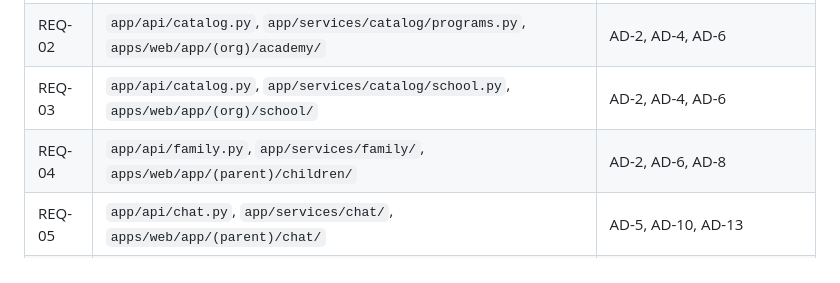
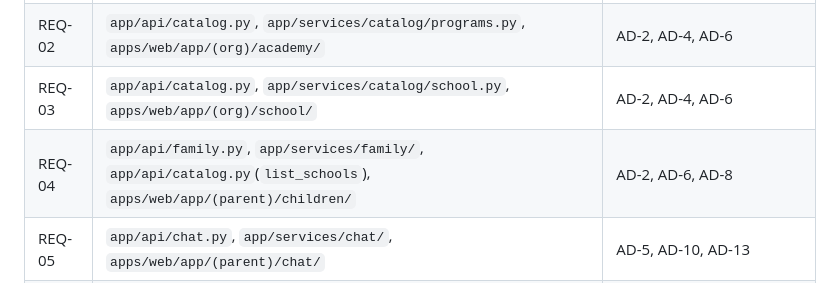
Before and after one commit to DaechulJung/EDUCONNECT, a Markdown page: docs/arch.md, the part around the change. Drawn GitHub-style.

Commit message:
docs(arch): REQ-04 행에 app/api/catalog.py(list_schools) 추가 (#4, BUZZ 9aa773ce 결정 1-7)
Co-Authored-By: Claude Opus 5.5 <noreply@anthropic.com>

```diff
--- a/docs/arch.md
+++ b/docs/arch.md
@@ -281,7 +281,7 @@ EDUCONNECT/
 | REQ-01 | `app/api/auth.py`, `app/services/auth/`, `app/core/authz.py`, `app/core/audit.py`, `apps/web/app/login/` | AD-8, AD-9, AD-11, AD-13 |
 | REQ-02 | `app/api/catalog.py`, `app/services/catalog/programs.py`, `apps/web/app/(org)/academy/` | AD-2, AD-4, AD-6 |
 | REQ-03 | `app/api/catalog.py`, `app/services/catalog/school.py`, `apps/web/app/(org)/school/` | AD-2, AD-4, AD-6 |
-| REQ-04 | `app/api/family.py`, `app/services/family/`, `apps/web/app/(parent)/children/` | AD-2, AD-6, AD-8 |
+| REQ-04 | `app/api/family.py`, `app/services/family/`, `app/api/catalog.py`(`list_schools`), `apps/web/app/(parent)/children/` | AD-2, AD-6, AD-8 |
 | REQ-05 | `app/api/chat.py`, `app/services/chat/`, `apps/web/app/(parent)/chat/` | AD-5, AD-10, AD-13 |
 | REQ-06 | `app/services/planner/recommend.py`, `app/services/planner/engine.py`, `app/services/planner/travel.py` | AD-5, AD-6, AD-7, AD-10 |
 | REQ-07 | `app/services/planner/engine.py`, `app/services/planner/plans.py`, `apps/web/app/(parent)/schedule/` | AD-5, AD-6, AD-7 |
```
